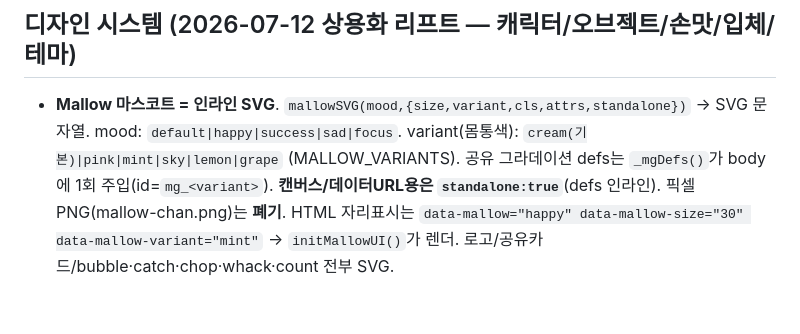
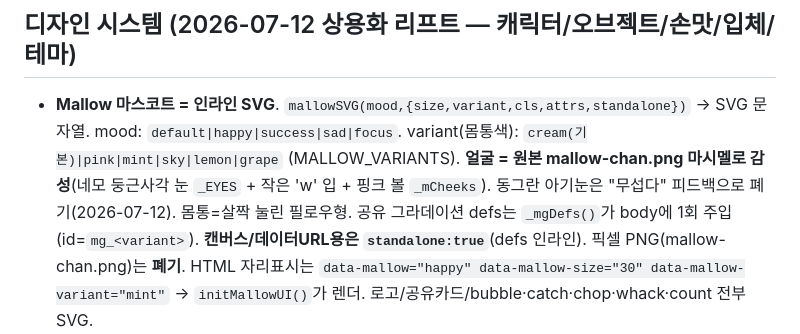
Before and after one commit to budlove-billy/typing, a Markdown page: MEMORY.md, the part around the change. GitHub-like rendering; blank space fills up the shorter version.

Commit message:
docs: 마스코트 마시멜로 감성 리디자인 기록

```diff
--- a/MEMORY.md
+++ b/MEMORY.md
@@ -6,6 +6,7 @@ _Write important context, decisions, and lessons here so future sessions can pic
 ## 디자인 시스템 (2026-07-12 상용화 리프트 — 캐릭터/오브젝트/손맛/입체/테마)
 - **Mallow 마스코트 = 인라인 SVG**. `mallowSVG(mood,{size,variant,cls,attrs,standalone})` → SVG 문자열.
   mood: `default|happy|success|sad|focus`. variant(몸통색): `cream(기본)|pink|mint|sky|lemon|grape` (MALLOW_VARIANTS).
+  **얼굴 = 원본 mallow-chan.png 마시멜로 감성**(네모 둥근사각 눈 `_EYES` + 작은 'w' 입 + 핑크 볼 `_mCheeks`). 동그란 아기눈은 "무섭다" 피드백으로 폐기(2026-07-12). 몸통=살짝 눌린 필로우형.
   공유 그라데이션 defs는 `_mgDefs()`가 body에 1회 주입(id=`mg_<variant>`). **캔버스/데이터URL용은 `standalone:true`**(defs 인라인). 픽셀 PNG(mallow-chan.png)는 **폐기**.
   HTML 자리표시는 `data-mallow="happy" data-mallow-size="30" data-mallow-variant="mint"` → `initMallowUI()`가 렌더. 로고/공유카드/bubble·catch·chop·whack·count 전부 SVG.
 - **오브젝트 헬퍼**: `forkSVG(size)`(catch 장애물·금속 포크), `basketSVG(size)`(catch 바구니·위커). whack 팝업/count 인원=Mallow SVG.
```
